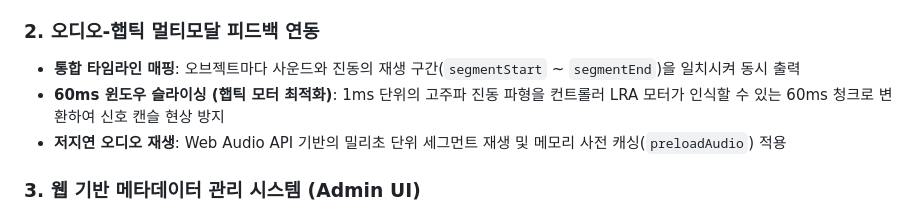
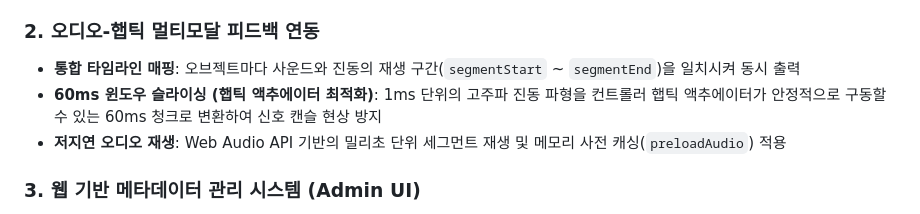
Before and after one commit to kimhohyeon0324/XR_MetaData, a Markdown page: README.md, the part around the change. GitHub-like rendering.

Commit message:
docs: replace LRA motor with general haptic actuator terminology

```diff
--- a/README.md
+++ b/README.md
@@ -38,7 +38,7 @@ Haptics Studio 등 외부 도구에서 사전 제작된 오디오(MP3) 및 햅
 
 ### 2. 오디오-햅틱 멀티모달 피드백 연동
 * **통합 타임라인 매핑**: 오브젝트마다 사운드와 진동의 재생 구간(`segmentStart` ~ `segmentEnd`)을 일치시켜 동시 출력
-* **60ms 윈도우 슬라이싱 (햅틱 모터 최적화)**: 1ms 단위의 고주파 진동 파형을 컨트롤러 LRA 모터가 인식할 수 있는 60ms 청크로 변환하여 신호 캔슬 현상 방지
+* **60ms 윈도우 슬라이싱 (햅틱 액추에이터 최적화)**: 1ms 단위의 고주파 진동 파형을 컨트롤러 햅틱 액추에이터가 안정적으로 구동할 수 있는 60ms 청크로 변환하여 신호 캔슬 현상 방지
 * **저지연 오디오 재생**: Web Audio API 기반의 밀리초 단위 세그먼트 재생 및 메모리 사전 캐싱(`preloadAudio`) 적용
 
 ### 3. 웹 기반 메타데이터 관리 시스템 (Admin UI)
```
